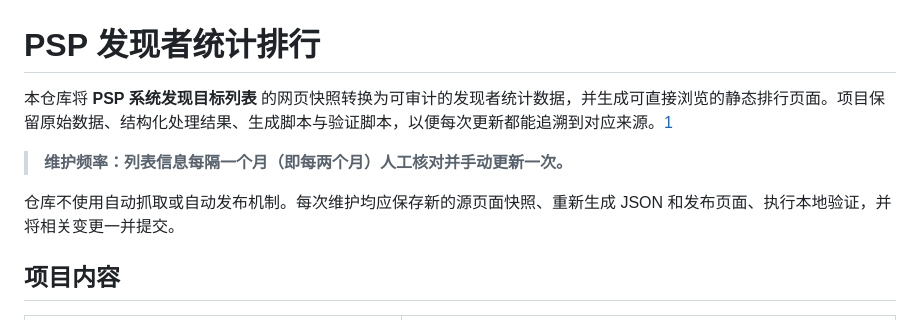
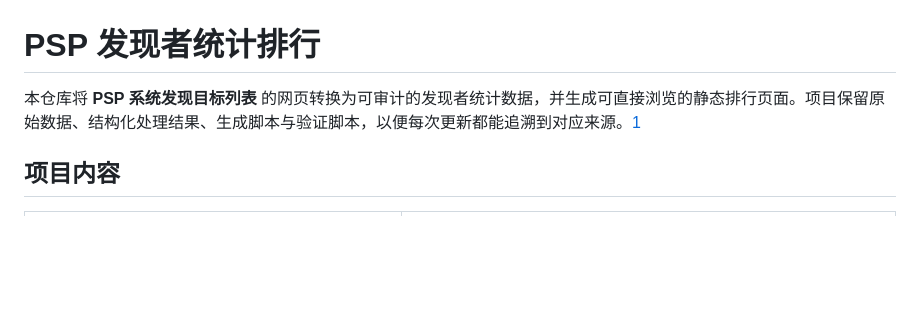
Before and after one commit to yizhizhangxiu/psp-discoverer-rankings, a Markdown page: README.md, the part around the change. Rendered like a GitHub page; blank space fills up the shorter version.

```diff
--- a/README.md
+++ b/README.md
@@ -1,10 +1,7 @@
 # PSP 发现者统计排行
 
-本仓库将 **PSP 系统发现目标列表** 的网页快照转换为可审计的发现者统计数据，并生成可直接浏览的静态排行页面。项目保留原始数据、结构化处理结果、生成脚本与验证脚本，以便每次更新都能追溯到对应来源。[1]
+本仓库将 **PSP 系统发现目标列表** 的网页转换为可审计的发现者统计数据，并生成可直接浏览的静态排行页面。项目保留原始数据、结构化处理结果、生成脚本与验证脚本，以便每次更新都能追溯到对应来源。[1]
 
-> **维护频率：列表信息每隔一个月（即每两个月）人工核对并手动更新一次。**
-
-仓库不使用自动抓取或自动发布机制。每次维护均应保存新的源页面快照、重新生成 JSON 和发布页面、执行本地验证，并将相关变更一并提交。
 
 ## 项目内容
 
```
